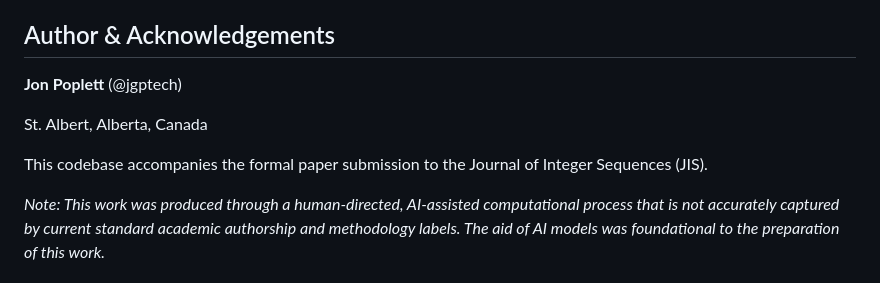
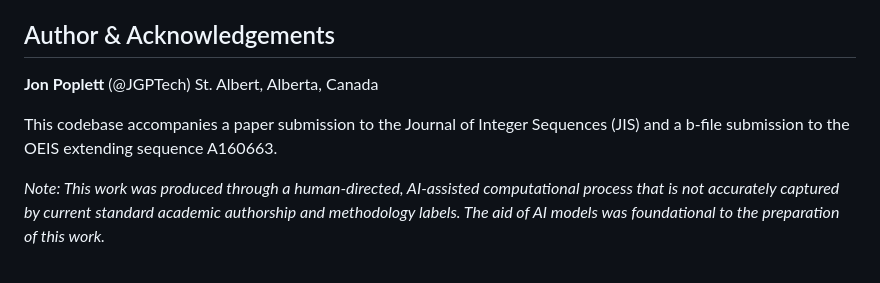
Before and after one commit to JGPTech/Fun, a Markdown page: PublishAttemptNumberOne/README.md, the part around one of its changes. GitHub-like rendering.

```diff
--- a/PublishAttemptNumberOne/README.md
+++ b/PublishAttemptNumberOne/README.md
@@ -72,10 +70,9 @@ This project is dedicated to the public domain under CC0 1.0 Universal.
 
 ## Author & Acknowledgements
 
-**Jon Poplett** (@jgptech)
-
+**Jon Poplett** (@JGPTech)
 St. Albert, Alberta, Canada
 
-This codebase accompanies the formal paper submission to the Journal of Integer Sequences (JIS).
+This codebase accompanies a paper submission to the Journal of Integer Sequences (JIS) and a b-file submission to the OEIS extending sequence A160663.
 
 *Note: This work was produced through a human-directed, AI-assisted computational process that is not accurately captured by current standard academic authorship and methodology labels. The aid of AI models was foundational to the preparation of this work.*
```
Also changed, not shown: other parts of PublishAttemptNumberOne/README.md (+11 -13 lines).
